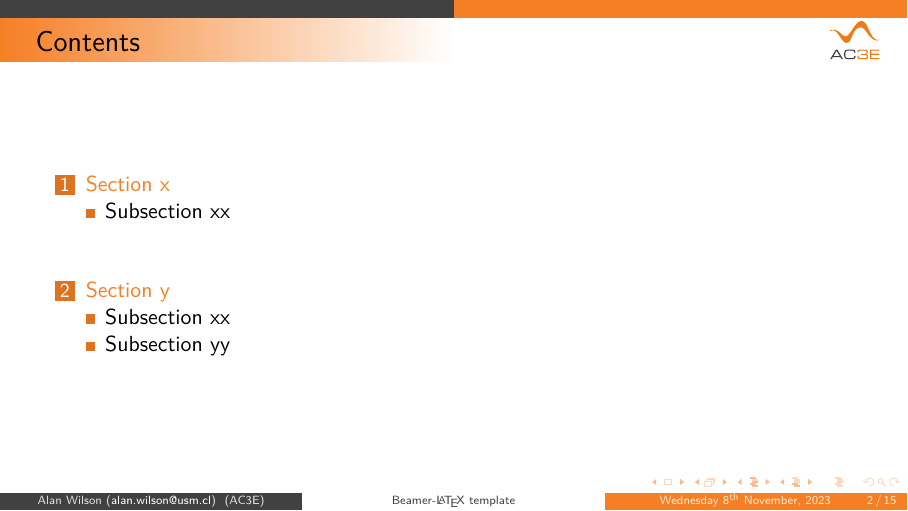
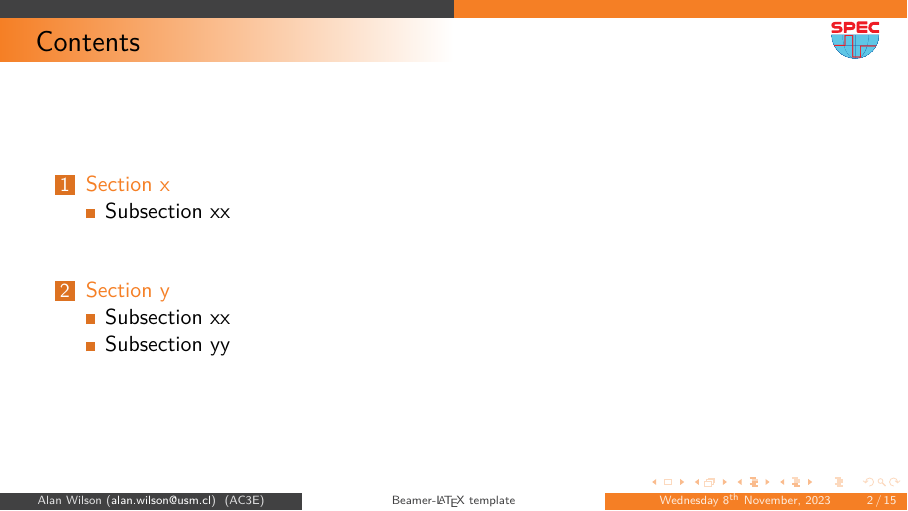
Before and after one commit to POWERLAB-UTFSM/BEAMER_template_UTFSM_AC3E, LaTeX slides (BEAMER_template_UTFSM_AC3E.tex, which reads conf/CONF_beamer_ac3e_spec2023.tex, conf/CONF_usepackage_beamer.tex): page 2 of 24 before the commit and page 2 of 25 after it. Compiled offline with XeLaTeX.

```diff
--- a/BEAMER_template_UTFSM_AC3E.tex
+++ b/BEAMER_template_UTFSM_AC3E.tex
@@ -11,7 +11,7 @@
 
 % configuración beamer UTFSM
 \input{conf/CONF_beamer_common.tex}
-\input{conf/CONF_beamer_ac3e.tex}
+\input{conf/CONF_beamer_ac3e_spec2023.tex}
 
 % configuración para gráficos PFG/TikZ (incluido CircuiTikZ)
 % NO es necesario si se utiliza \usepackage[subpreambles=true,]{standalone}
--- a/conf/CONF_beamer_ac3e_spec2023.tex
+++ b/conf/CONF_beamer_ac3e_spec2023.tex
@@ -6,10 +6,10 @@
 % -------------------------------------------------------
 % my images (template)
 % -------------------------------------------------------
-\renewcommand{\mybackgroundimage}{img/ac3e_background.jpg}
-\renewcommand{\mylogoA}{img/UTFSM_color_claro_vertical.pdf}
-\renewcommand{\mylogoB}{img/logo_AC3E_full_color.pdf}
-\renewcommand{\mylogoframetitle}{img/logo_AC3E_color.pdf}
+\renewcommand{\mybackgroundimage}{conf/img/BackGround_ac3e.jpg}
+\renewcommand{\mylogoA}{conf/img/Logo_utfsm_fullcolor_vertical.pdf}
+\renewcommand{\mylogoB}{conf/img/Logo_ac3e_color_full.pdf}
+\renewcommand{\mylogoframetitleA}{conf/img/Logo_ieee_spec.pdf}
 
 % -------------------------------------------------------
 % color family
--- a/conf/CONF_usepackage_beamer.tex
+++ b/conf/CONF_usepackage_beamer.tex
@@ -118,3 +118,27 @@
 \newcommand{\langen}[1]{\protect\IfLanguageName{english}{#1}{}}%
 \newcommand{\langde}[1]{\protect\IfLanguageName{ngerman}{#1}{}}%
 \newcommand{\langes}[1]{\protect\IfLanguageName{spanish}{#1}{}}%
+
+\usepackage{currfile}
+\usepackage{tikz}
+\usepackage[outline]{contour}
+\usepackage{circuitikz}
+\usepackage{pgfplots}
+\usepackage{siunitx}
+
+\usetikzlibrary{through}
+\usetikzlibrary{angles, quotes}
+\usetikzlibrary{backgrounds}
+\usetikzlibrary{matrix}
+\usetikzlibrary{calc}
+\usepgfplotslibrary{units}
+\usepgfplotslibrary{groupplots}
+\usetikzlibrary{overlay-beamer-styles}
+\usetikzlibrary{shadows.blur}
+\usetikzlibrary{automata,positioning}
+\usetikzlibrary{patterns,patterns.meta}
+%\usepgfplotslibrary{units}
+%\usepgfplotslibrary{groupplots}
+
+\pgfplotsset{compat=newest}
+\pgfplotsset{unit code/.code 2 args={\si{#1#2}}}
```
Also changed, not shown: frame/test_tikzstandalone.tex (+3 -1 lines), texfig/Fig_1.tex (+3 -0 lines).
